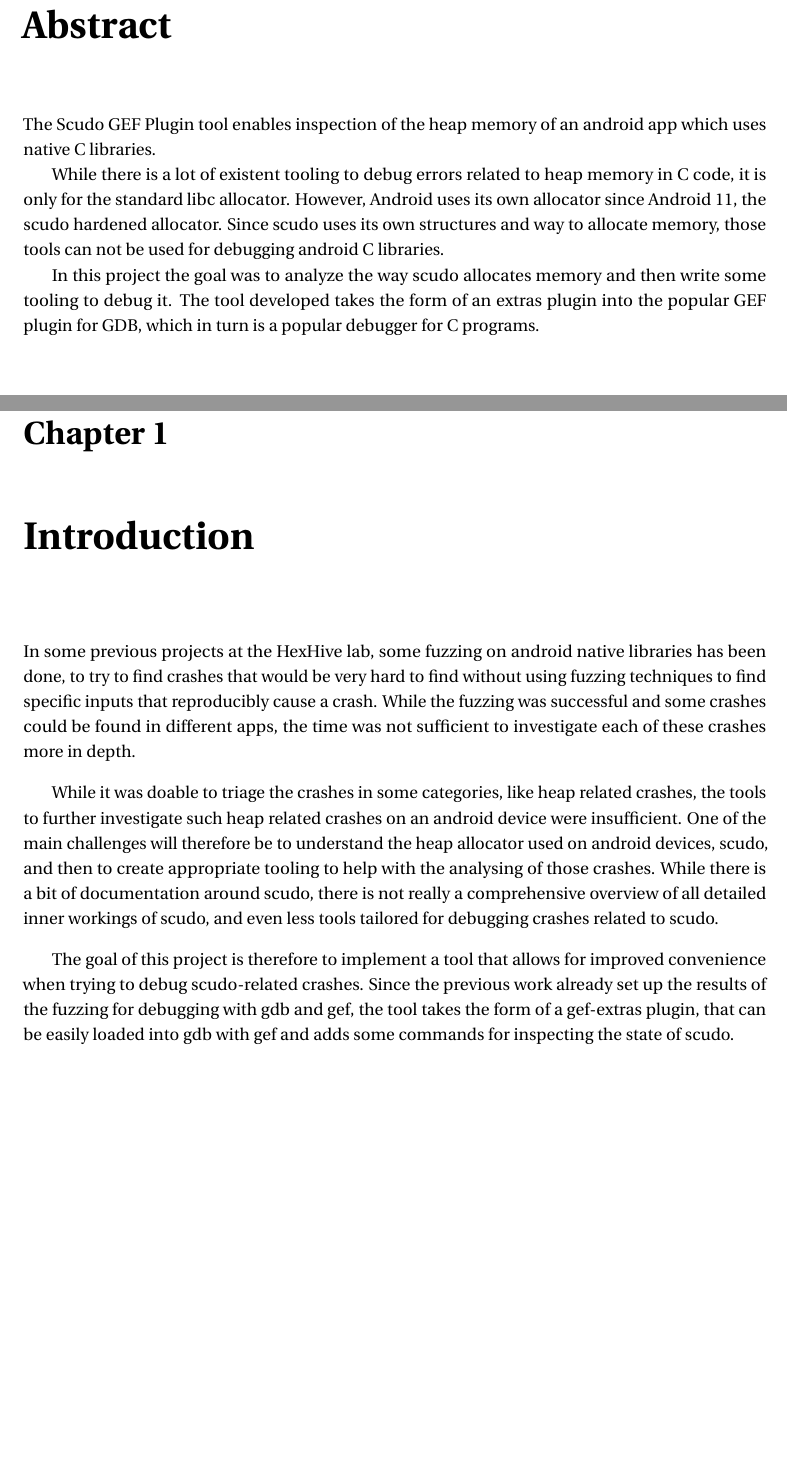
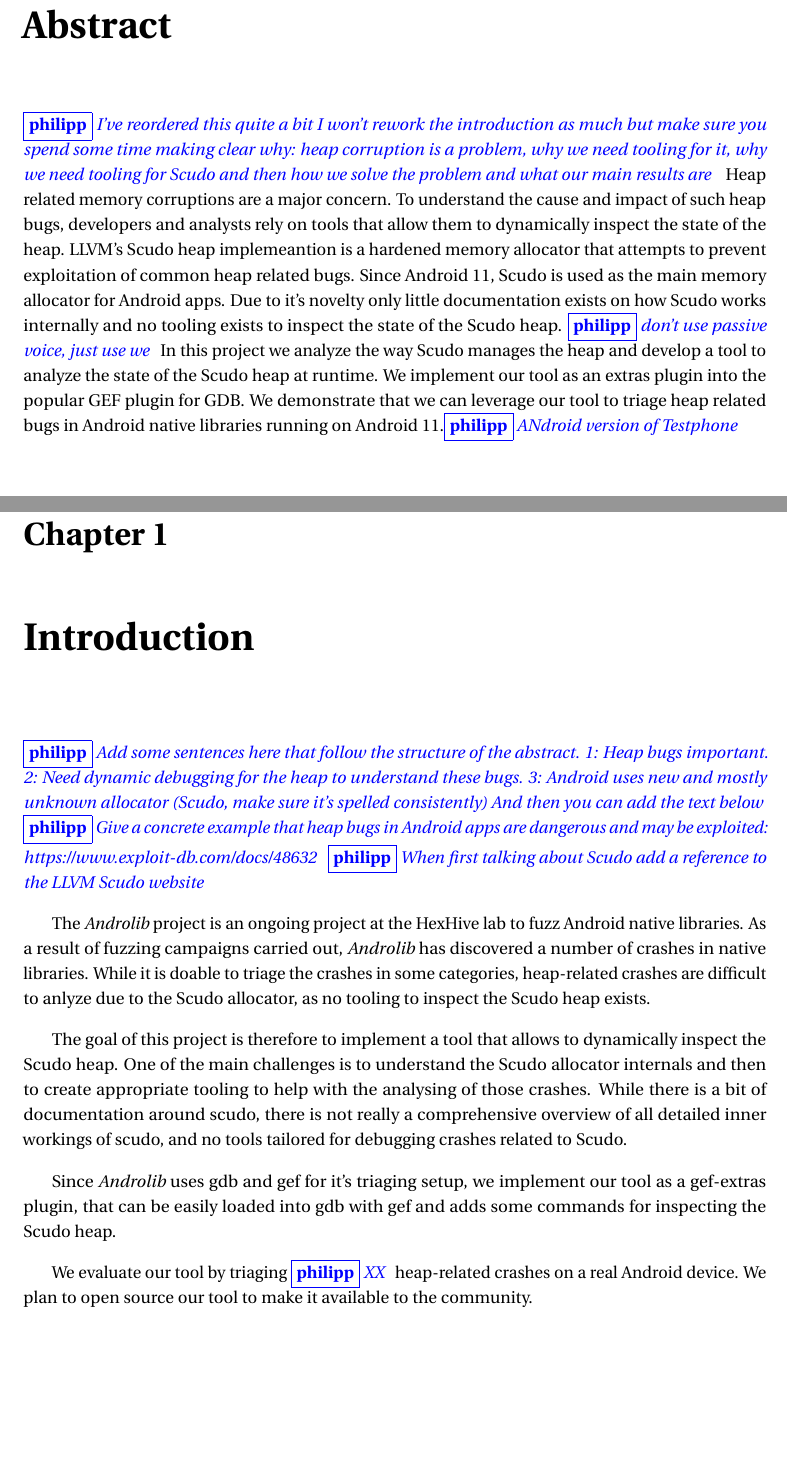
Before and after one commit to SIELA1915/scudo-gdb-tooling, a LaTeX thesis (report/thesis.tex): two parts of pages 4 and 6 of 20 before the commit and two parts of pages 4 and 6 of 21 after it, joined at a grey line, cut so that both start at the same text, the shorter picture padded with empty space. Compiled offline with pdfLaTeX.

Commit message:
first pass

```diff
--- a/report/thesis.tex
+++ b/report/thesis.tex
@@ -37,19 +66,27 @@
 \makeacks{}
 
 \begin{abstract}
-The \sysname{} tool enables inspection of the heap memory of an android app
-which uses native C libraries.
+\philipp{I've reordered this quite a bit
+I won't rework the introduction as much but make sure you spend some time making
+clear why: heap corruption is a problem, why we need tooling for it, why we need tooling
+for Scudo and then how we solve the problem and what our main results are
+}
+Heap related memory corruptions are a major concern.
+To understand the cause and impact of such heap bugs,
+developers and analysts rely on tools that allow them to
+dynamically inspect the state of the heap.
+LLVM's Scudo heap implemeantion is a hardened memory allocator that
+attempts to prevent exploitation of common heap related bugs.
+Since Android 11, Scudo is used as the main memory allocator for Android apps.
+Due to it's novelty only little documentation exists on how Scudo
+works internally and no tooling exists to inspect the state of the Scudo heap.
+\philipp{don't use passive voice, just use we}
+In this project we analyze the way Scudo manages the heap and
+develop a tool to analyze the state of the Scudo heap at runtime.
+We implement our tool as an extras plugin into the popular GEF plugin for GDB.
+We demonstrate that we can leverage our tool to triage heap related bugs in
+Android native libraries running on Android 11.\philipp{ANdroid version of Testphone}
 
-While there is a lot of existent tooling to debug errors related to heap
-memory in C code, it is only for the standard libc allocator. However,
-Android uses its own allocator since Android 11, the scudo hardened
-allocator. Since scudo uses its own structures and way to allocate memory,
-those tools can not be used for debugging android C libraries.
-
-In this project the goal was to analyze the way scudo allocates memory and
-then write some tooling to debug it. The tool developed takes the form of
-an extras plugin into the popular GEF plugin for GDB, which in turn is a
-popular debugger for C programs.
 \end{abstract}
 
 \maketoc{}
@@ -58,28 +95,39 @@
 \chapter{Introduction}
 %%%%%%%%%%%%%%%%%%%%%%
 
-In some previous projects at the HexHive lab, some fuzzing on android native
-libraries has been done, to try to find crashes that would be very hard to
-find without using fuzzing techniques to find specific inputs that reproducibly
-cause a crash. While the fuzzing was successful and some crashes could be found
-in different apps, the time was not sufficient to investigate each of these
-crashes more in depth.
+\philipp{Add some sentences here that follow the structure of the abstract. 1:
+Heap bugs important. 2: Need dynamic debugging for the heap to understand these bugs.
+3: Android uses new and mostly unknown allocator (Scudo, make sure it's spelled
+consistently)
+And then you can add the text below}
+\philipp{Give a concrete example that heap bugs in Android apps are dangerous and
+may be exploited: https://www.exploit-db.com/docs/48632}
+\philipp{When first talking about Scudo add a reference to the LLVM Scudo website}
 
-While it was doable to triage the crashes in some categories, like heap related
-crashes, the tools to further investigate such heap related crashes on an
-android device were insufficient. One of the main challenges will therefore be
-to understand the heap allocator used on android devices, scudo, and then to
+The \textit{Androlib} project is an ongoing
+project at the HexHive lab to fuzz Android native libraries.
+As a result of fuzzing campaigns carried out, \textit{Androlib} has discovered a
+number of crashes in native libraries.
+While it is doable to triage the crashes in some categories, heap-related
+crashes are difficult to anlyze due to the Scudo allocator, as no tooling
+to inspect the Scudo heap exists.
+
+The goal of this project is therefore to implement a tool that allows to dynamically
+inspect the Scudo heap.
+One of the main challenges is
+to understand the Scudo allocator internals and then to
 create appropriate tooling to help with the analysing of those crashes.
 While there is a bit of documentation around scudo, there is not really a
-comprehensive overview of all detailed inner workings of scudo, and even less
-tools tailored for debugging crashes related to scudo.
+comprehensive overview of all detailed inner workings of scudo, and no
+tools tailored for debugging crashes related to Scudo.
 
-The goal of this project is therefore to implement a tool that allows for
-improved convenience when trying to debug scudo-related crashes. Since the
-previous work already set up the results of the fuzzing for debugging with
-gdb and gef, the tool takes the form of a gef-extras plugin, that can be
-easily loaded into gdb with gef and adds some commands for inspecting the
-state of scudo.
+Since \textit{Androlib} uses gdb and gef for it's triaging setup, we implement our tool as a gef-extras plugin,
+that can be easily loaded into gdb with gef and adds some commands for inspecting the
+Scudo heap.
+
+We evaluate our tool by triaging \philipp{XX} heap-related crashes on a real Android
+device.
+We plan to open source our tool to make it available to the community.
 
 %%%%%%%%%%%%%%%%%%%%
 \chapter{Background}
@@ -115,6 +164,8 @@
 flexibility, the handling of heap memory is also quite error-prone, by forgetting
 to free allocated memory or allocating a chunk of the wrong size of the heap and
 trying to access memory outside the allocated part.
+\philipp{Give a concrete example that heap bugs in Android apps are dangerous and
+may be exploited: https://www.exploit-db.com/docs/48632}
 
 Due to the ability to resize the heap variables and their flexible lifetime, the
 heap cannot simply allocate contiguous chunks of memory in the order that variables
```
Also changed, not shown: report/thesis.pdf, report/thesis.tex (84 more changed lines).
